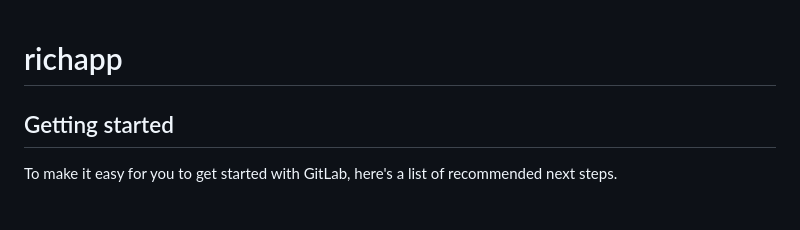
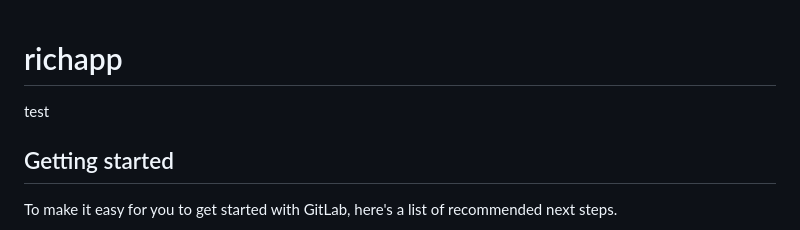
Before and after one commit to Alya-Chen/richapp, a Markdown page: README.md, the part around the change. GitHub-like rendering.

Commit message:
no message

```diff
--- a/README.md
+++ b/README.md
@@ -1,5 +1,5 @@
 # richapp
-
+test
 
 
 ## Getting started
```
